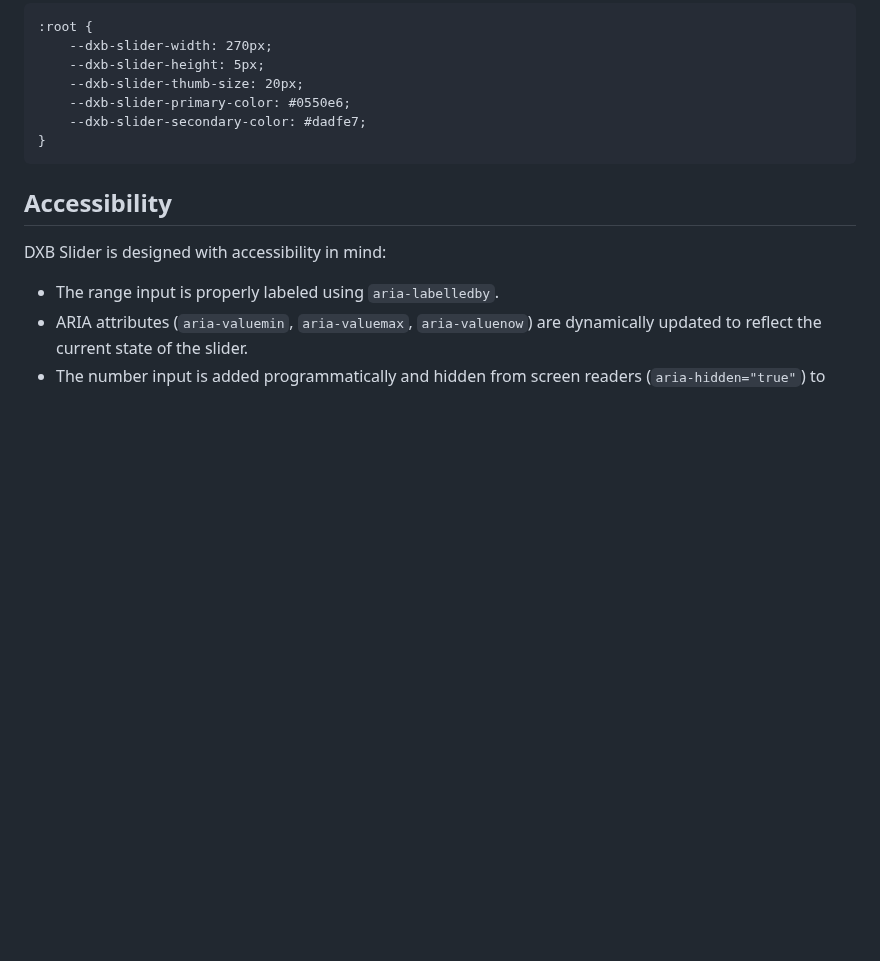
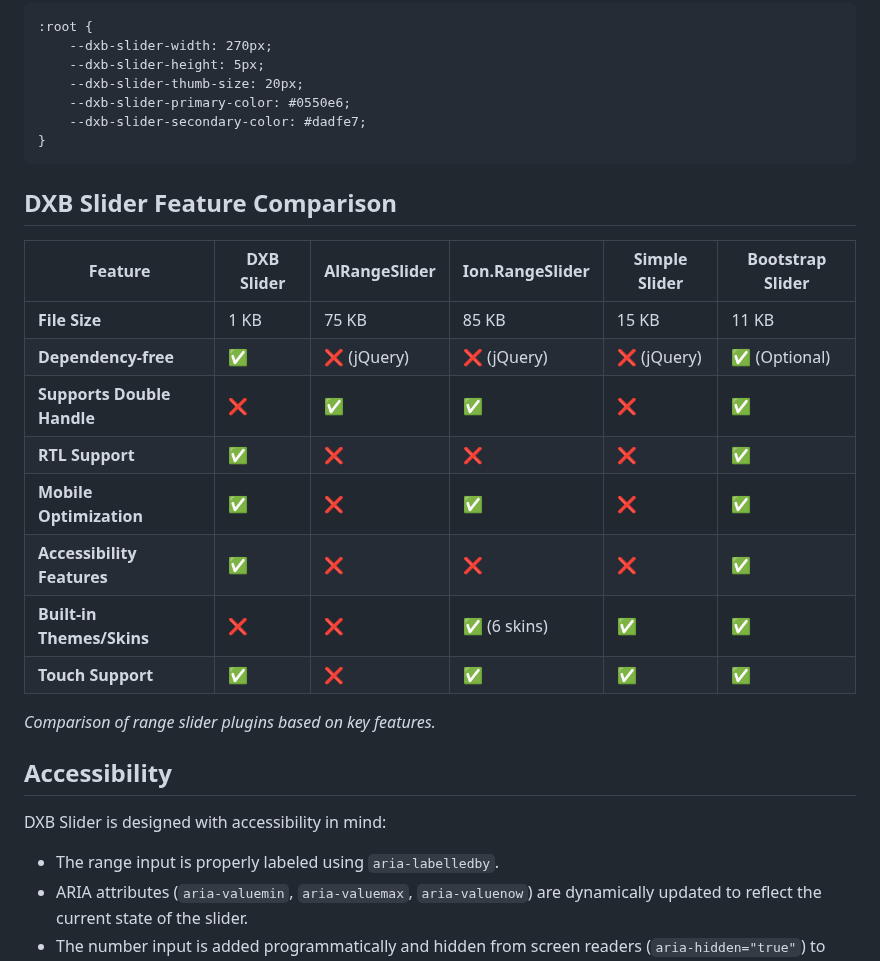
Before and after one commit to dxpr/DXB-Slider, a Markdown page: README.md, the part around the change. Drawn GitHub-style; blank space fills up the shorter version.

````diff
--- a/README.md
+++ b/README.md
@@ -94,6 +94,21 @@ You can customize the appearance of the slider by modifying the CSS variables in
 }
 ```
 
+## DXB Slider Feature Comparison
+
+| Feature                       | DXB Slider          | AlRangeSlider      | Ion.RangeSlider     | Simple Slider        | Bootstrap Slider    |
+|-------------------------------|---------------------|--------------------|---------------------|----------------------|---------------------|
+| **File Size**                  | 1 KB                | 75 KB              | 85 KB               | 15 KB                | 11 KB               |
+| **Dependency-free**            | ✅                  | ❌ (jQuery)        | ❌ (jQuery)         | ❌ (jQuery)          | ✅ (Optional)       |
+| **Supports Double Handle**     | ❌                  | ✅                 | ✅                  | ❌                   | ✅                  |
+| **RTL Support**                | ✅                  | ❌                 | ❌                  | ❌                   | ✅                  |
+| **Mobile Optimization**        | ✅                  | ❌                 | ✅                  | ❌                   | ✅                  |
+| **Accessibility Features**     | ✅                  | ❌                 | ❌                  | ❌                   | ✅                  |
+| **Built-in Themes/Skins**      | ❌                  | ❌                 | ✅ (6 skins)        | ✅                   | ✅                  |
+| **Touch Support**              | ✅                  | ❌                 | ✅                  | ✅                   | ✅                  |
+
+*Comparison of range slider plugins based on key features.*
+
 ## Accessibility
 
 DXB Slider is designed with accessibility in mind:
````
